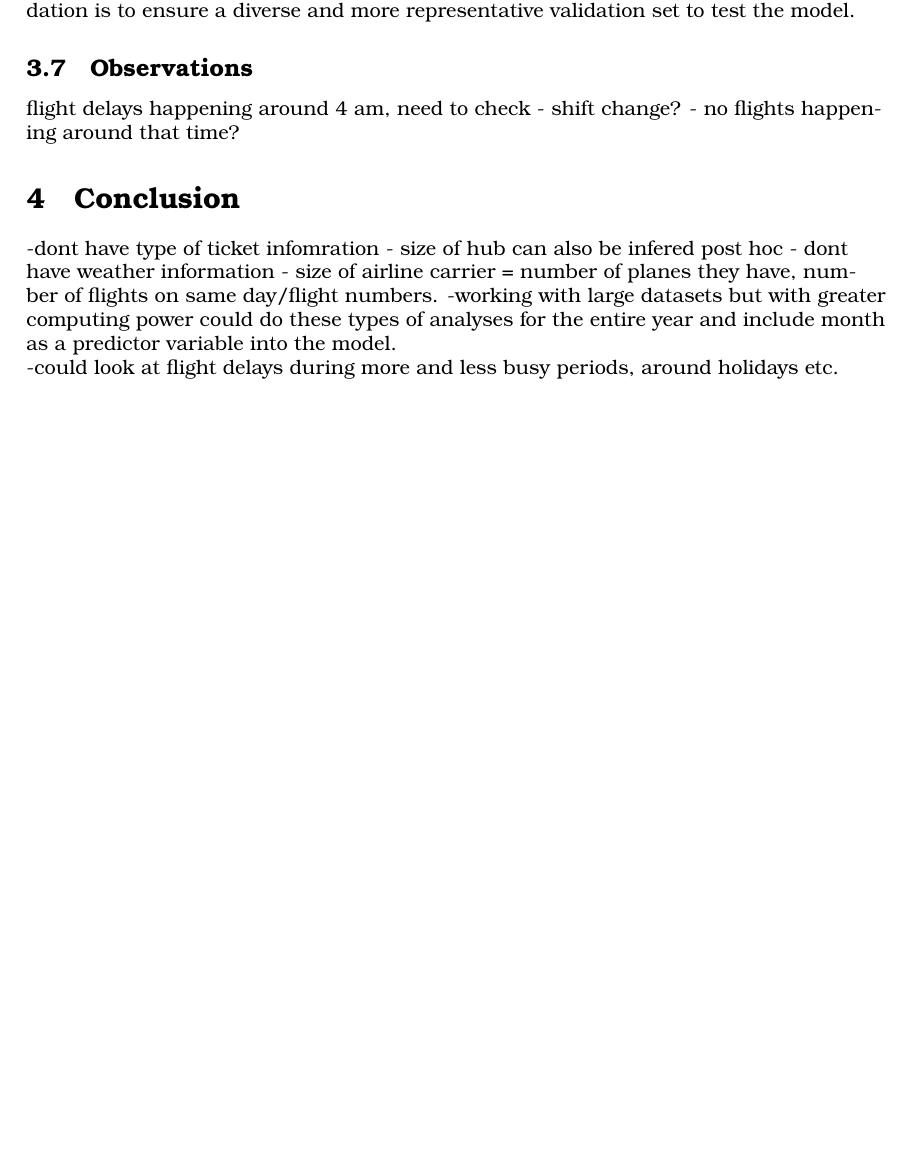
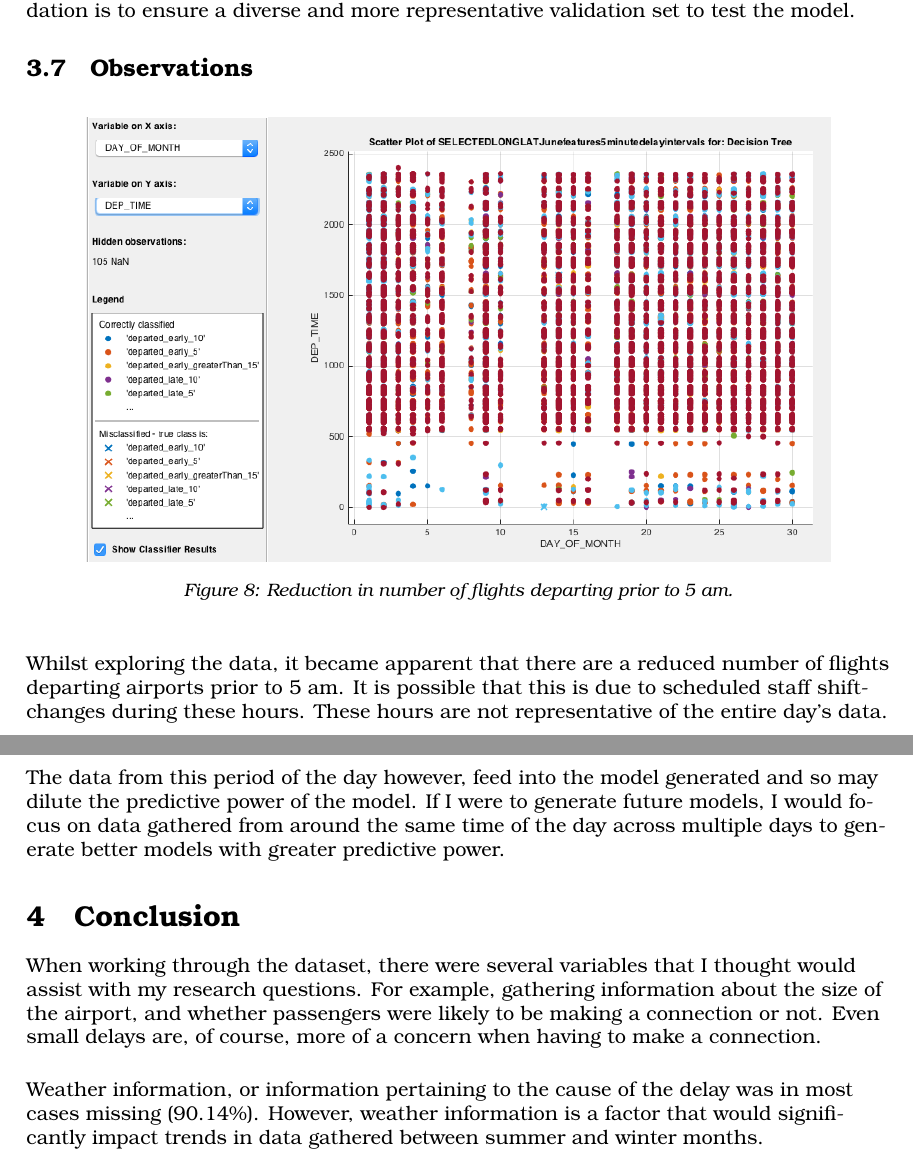
Before and after one commit to BBK-SDP-2015-emassa01/Report-for-Spotify, a LaTeX document (LaTexSpotifyReport/Spotify.tex): part of page 11 of 11 before the commit and two parts of pages 11 and 12 of 12 after it, the two joined at a grey line, cut so that both start at the same text, the shorter picture padded with empty space. Compiled offline with pdfLaTeX.

Commit message:
conclusions

```diff
--- a/LaTexSpotifyReport/Spotify.tex
+++ b/LaTexSpotifyReport/Spotify.tex
@@ -251,17 +243,20 @@ Five-fold cross validation was used to prevent overfitting the model to the data
 
 
 \subsection{Observations}
-flight delays happening around 4 am, need to check
-- shift change?
-- no flights happening around that time?
+
+\begin{figure}[H]
+\begin{center}
+\includegraphics[scale=0.45]{4am}
+\caption{Reduction in number of flights departing prior to 5 am.}
+\label{4am}
+\end{center}
+\end{figure}
+Whilst exploring the data, it became apparent that there are a reduced number of flights departing airports prior to 5 am. It is possible that this is due to scheduled staff shift-changes during these hours. These hours are not representative of the entire day's data. The data from this period of the day however, feed into the model generated and so may dilute the predictive power of the model. If I were to generate future models, I would focus on data gathered from around the same time of the day across multiple days to generate better models with greater predictive power.
 
 \section{Conclusion}
--dont have type of ticket infomration
-- size of hub can also be infered post hoc
-- dont have weather information
-- size of airline carrier = number of planes they have, number of flights on same day/flight numbers.
--working with large datasets but with greater computing power could do these types of analyses for the entire year and include month as a predictor variable into the model.\\
--could look at flight delays during more and less busy periods, around holidays etc.\\
+When working through the dataset, there were several variables that I thought would assist with my research questions.  For example, gathering information about the size of the airport, and whether passengers were likely to be making a connection or not. Even small delays are, of course, more of a concern when having to make a connection.
 
+\vspace{5mm}
+Weather information, or information pertaining to the cause of the delay was in most cases missing (90.14\%). However, weather information is a factor that would significantly impact trends in data gathered between summer and winter months.
 
 \end{document}
```
Also changed, not shown: LaTexSpotifyReport/Spotify.pdf, LaTexSpotifyReport/images/4am.png (added), LaTexSpotifyReport/Spotify.tex (12 more changed lines), 4 other files.
